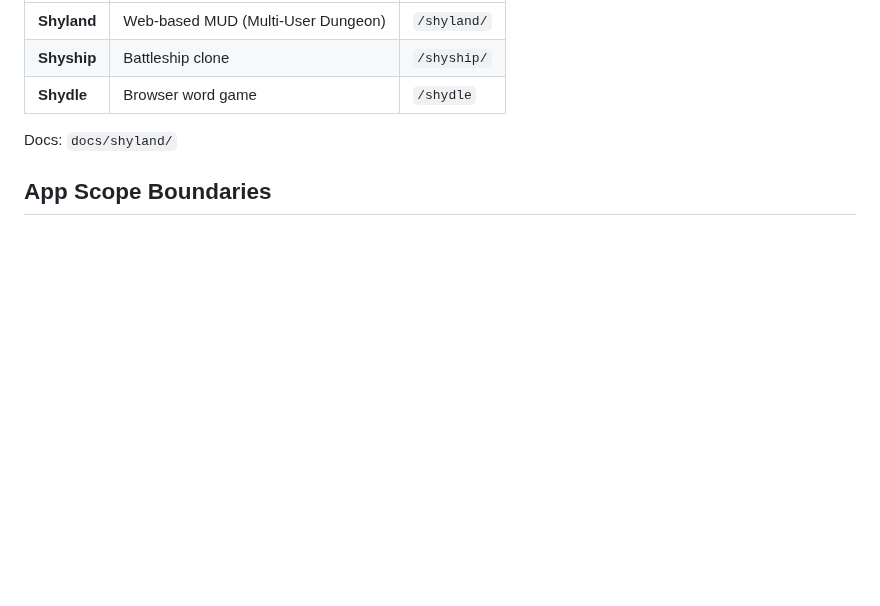
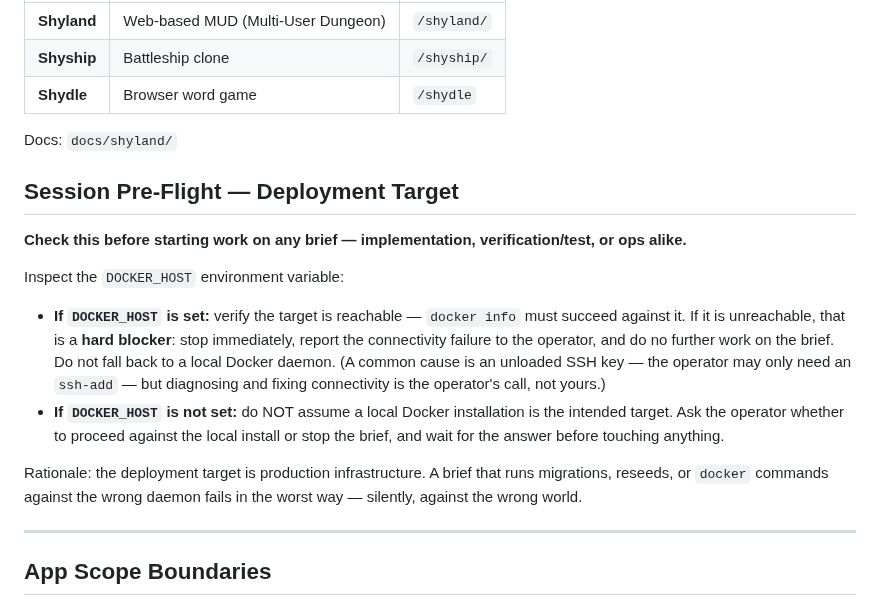
Before and after one commit to KnightOfNight/games-mvc, a Markdown page: CLAUDE.md, the part around the change. Rendered like a GitHub page; blank space fills up the shorter version.

```diff
--- a/CLAUDE.md
+++ b/CLAUDE.md
@@ -11,6 +11,19 @@ Games currently in this repo:
 | **Shydle** | Browser word game | `/shydle` |
 
 Docs: `docs/shyland/`
+
+## Session Pre-Flight — Deployment Target
+
+**Check this before starting work on any brief — implementation, verification/test, or ops alike.**
+
+Inspect the `DOCKER_HOST` environment variable:
+
+- **If `DOCKER_HOST` is set:** verify the target is reachable — `docker info` must succeed against it. If it is unreachable, that is a **hard blocker**: stop immediately, report the connectivity failure to the operator, and do no further work on the brief. Do not fall back to a local Docker daemon. (A common cause is an unloaded SSH key — the operator may only need an `ssh-add` — but diagnosing and fixing connectivity is the operator's call, not yours.)
+- **If `DOCKER_HOST` is not set:** do NOT assume a local Docker installation is the intended target. Ask the operator whether to proceed against the local install or stop the brief, and wait for the answer before touching anything.
+
+Rationale: the deployment target is production infrastructure. A brief that runs migrations, reseeds, or `docker` commands against the wrong daemon fails in the worst way — silently, against the wrong world.
+
+---
 
 ## App Scope Boundaries
 
```
Also changed, not shown: docs/shyland/Shyland_V19_Brief_7_STR_Mismatch_Report.md (deleted, +0 -140 lines).
